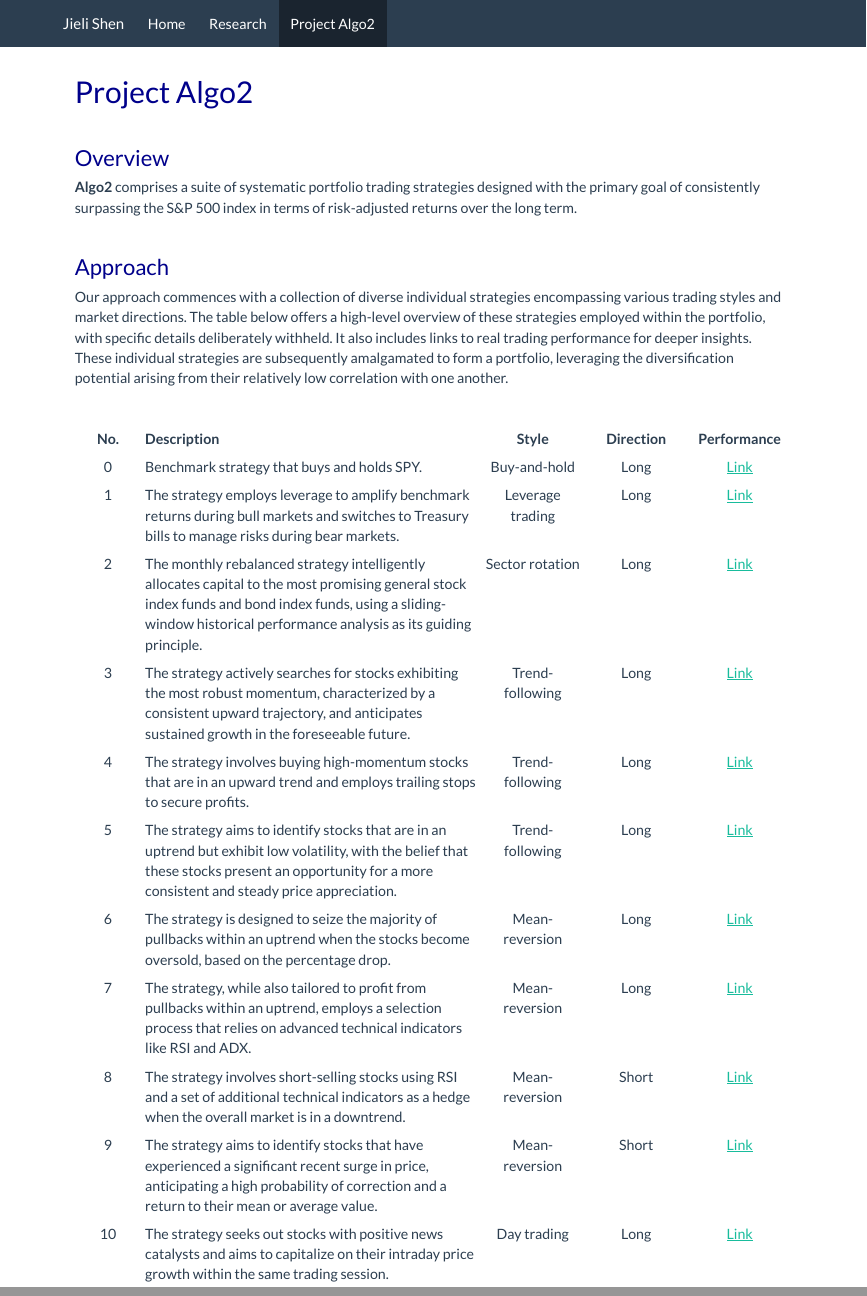
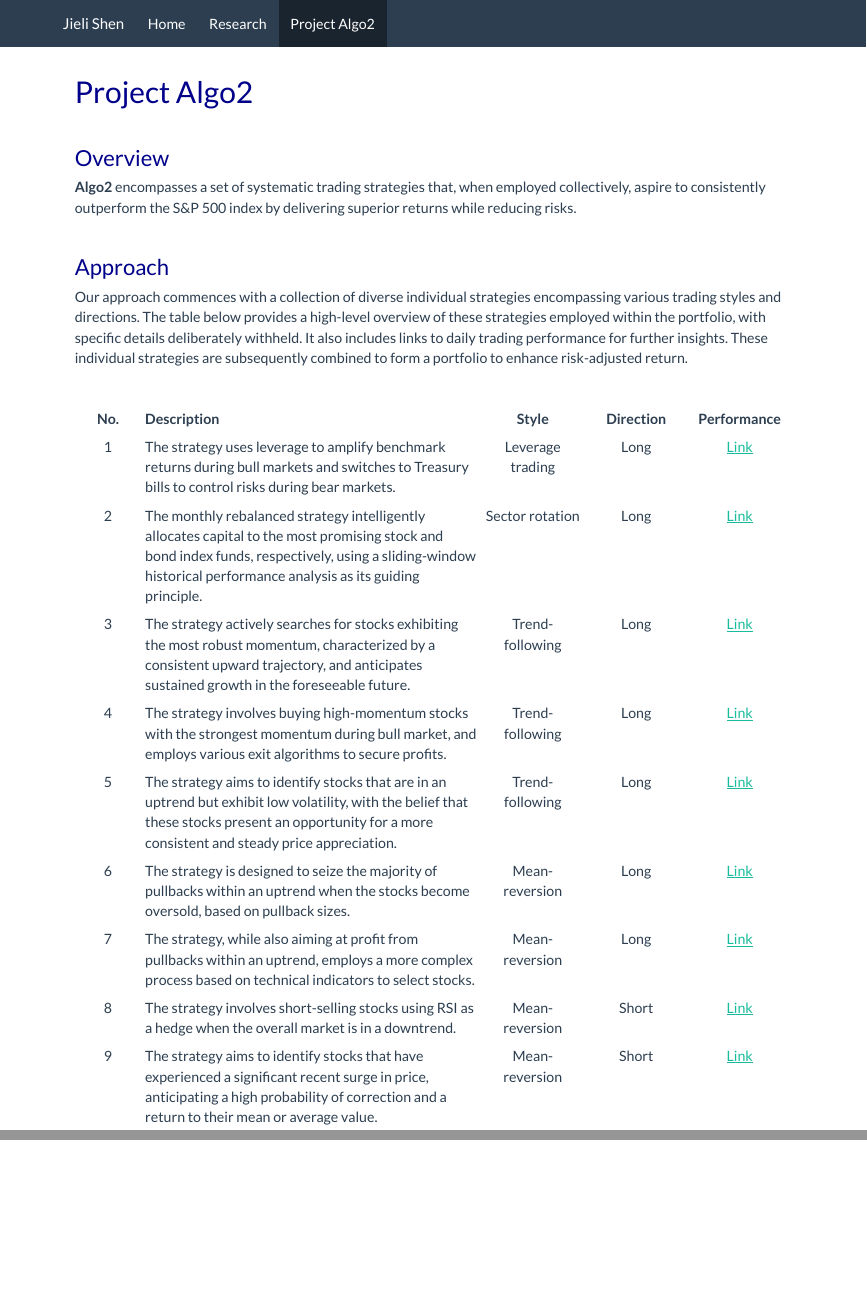
Before and after one commit to jlshen2011/jlshen2011.github.io, an R Markdown document (algo2.Rmd): the page in a window 1100 px wide, from its top, and a second part further down, joined at a grey line. The pictures show the output file algo2.html that the author committed with the source, opened offline; library style sheets and scripts come from the installed R packages.

Commit message:
update algo2

````diff
--- a/algo2.Rmd
+++ b/algo2.Rmd
@@ -11,13 +11,13 @@ knitr::opts_chunk$set(echo = TRUE)
 
 # Overview
 
-**Algo2** comprises a suite of systematic portfolio trading strategies designed with the primary goal of consistently surpassing the S&P 500 index in terms of risk-adjusted returns over the long term.
+**Algo2** encompasses a set of systematic trading strategies that, when employed collectively, aspire to consistently outperform the S&P 500 index by delivering superior returns while reducing risks.
 
 &nbsp;
 
 # Approach
 
-Our approach commences with a collection of diverse individual strategies encompassing various trading styles and market directions. The table below offers a high-level overview of these strategies employed within the portfolio, with specific details deliberately withheld. It also includes links to real trading performance for deeper insights. These individual strategies are subsequently amalgamated to form a portfolio, leveraging the diversification potential arising from their relatively low correlation with one another.
+Our approach commences with a collection of diverse individual strategies encompassing various trading styles and directions. The table below provides a high-level overview of these strategies employed within the portfolio, with specific details deliberately withheld. It also includes links to daily trading performance for further insights. These individual strategies are subsequently combined to form a portfolio to enhance risk-adjusted return.
 
 &nbsp;
 
@@ -25,17 +25,15 @@ Our approach commences with a collection of diverse individual strategies encomp
 tabl <- "
 | No. | Description | Style | Direction | Performance  |
 |:--:|:------------------|:----:|:----:|:----:|
-| 0 | Benchmark strategy that buys and holds SPY. | Buy-and-hold | Long | [Link]() |
-| 1 | The strategy employs leverage to amplify benchmark returns during bull markets and switches to Treasury bills to manage risks during bear markets. | Leverage trading | Long | [Link]() |
-| 2 | The monthly rebalanced strategy intelligently allocates capital to the most promising general stock index funds and bond index funds, using a sliding-window historical performance analysis as its guiding principle. | Sector rotation | Long | [Link]() |
+| 1 | The strategy uses leverage to amplify benchmark returns during bull markets and switches to Treasury bills to control risks during bear markets. | Leverage trading | Long | [Link]() |
+| 2 | The monthly rebalanced strategy intelligently allocates capital to the most promising stock and bond index funds, respectively, using a sliding-window historical performance analysis as its guiding principle. | Sector rotation | Long | [Link]() |
 | 3 | The strategy actively searches for stocks exhibiting the most robust momentum, characterized by a consistent upward trajectory, and anticipates sustained growth in the foreseeable future. | Trend-following | Long | [Link]() |
-| 4 | The strategy involves buying high-momentum stocks that are in an upward trend and employs trailing stops to secure profits. | Trend-following | Long | [Link]() |
+| 4 | The strategy involves buying high-momentum stocks with the strongest momentum during bull market, and employs various exit algorithms to secure profits. | Trend-following | Long | [Link]() |
 | 5 | The strategy aims to identify stocks that are in an uptrend but exhibit low volatility, with the belief that these stocks present an opportunity for a more consistent and steady price appreciation. | Trend-following | Long | [Link]()
-| 6 | The strategy is designed to seize the majority of pullbacks within an uptrend when the stocks become oversold, based on the percentage drop. | Mean-reversion | Long | [Link]() |
-| 7 | The strategy, while also tailored to profit from pullbacks within an uptrend, employs a selection process that relies on advanced technical indicators like RSI and ADX. | Mean-reversion | Long | [Link]() |
-| 8 | The strategy involves short-selling stocks using RSI and a set of additional technical indicators as a hedge when the overall market is in a downtrend. | Mean-reversion | Short | [Link]() |
+| 6 | The strategy is designed to seize the majority of pullbacks within an uptrend when the stocks become oversold, based on pullback sizes. | Mean-reversion | Long | [Link]() |
+| 7 | The strategy, while also aiming at profit from pullbacks within an uptrend, employs a more complex process based on technical indicators to select stocks. | Mean-reversion | Long | [Link]() |
+| 8 | The strategy involves short-selling stocks using RSI as a hedge when the overall market is in a downtrend. | Mean-reversion | Short | [Link]() |
 | 9 | The strategy aims to identify stocks that have experienced a significant recent surge in price, anticipating a high probability of correction and a return to their mean or average value. | Mean-reversion | Short | [Link]() |
-| 10 | The strategy seeks out stocks with positive news catalysts and aims to capitalize on their intraday price growth within the same trading session. | Day trading | Long | [Link]() |
 "
 cat(tabl) # output the table in a format good for HTML/PDF/docx conversion
 ```
````
Also changed, not shown: algo2.html.
